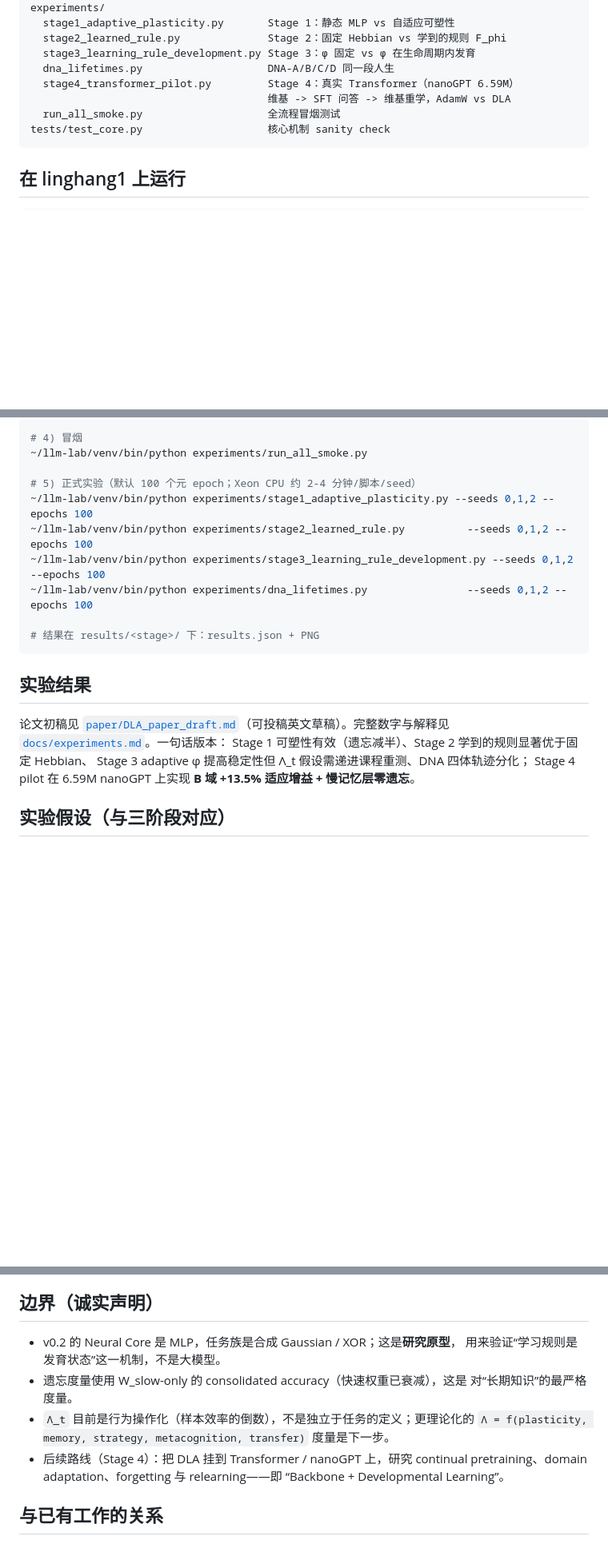
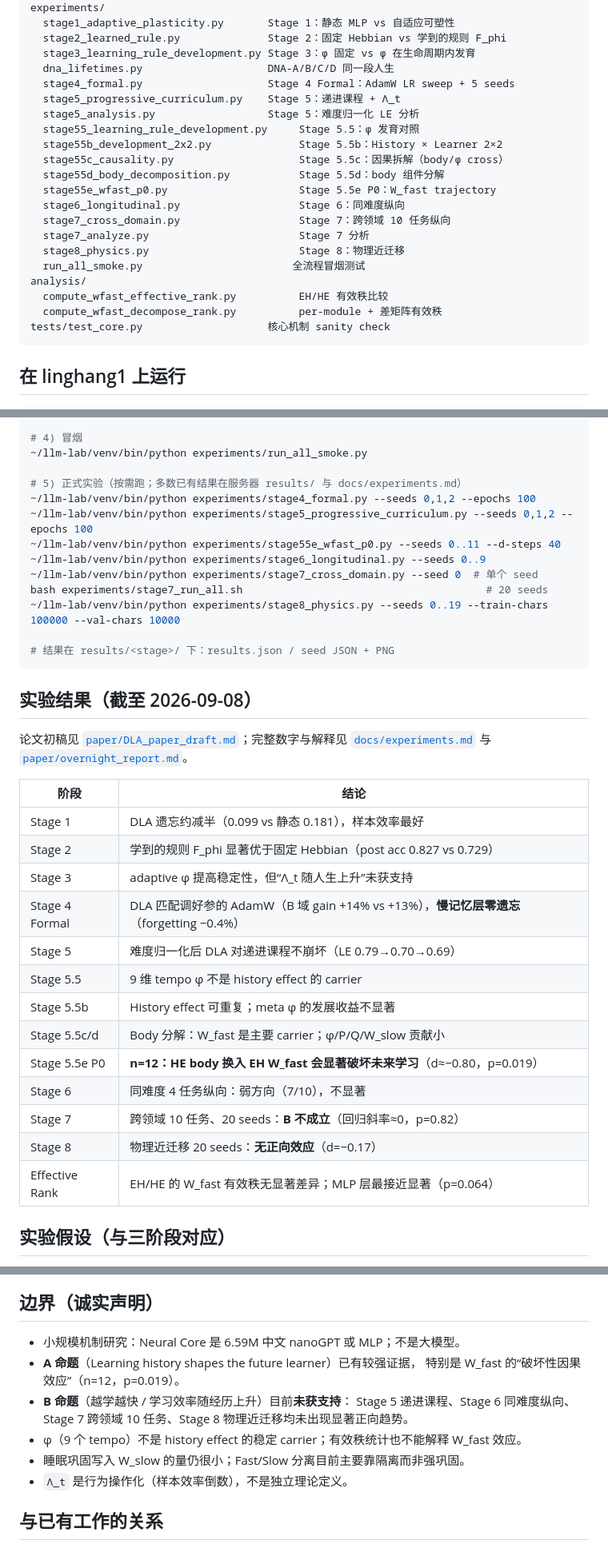
Before and after one commit to JayCRL/DLA, a Markdown page: README.md, 3 parts joined by grey strips. Shown: that part at 80% size. Rendered like a GitHub page; blank space fills up the shorter version.

Commit message:
Update README with all experiment results through Stage 8

````diff
--- a/README.md
+++ b/README.md
@@ -99,9 +99,22 @@ experiments/
   stage2_learned_rule.py              Stage 2：固定 Hebbian vs 学到的规则 F_phi
   stage3_learning_rule_development.py Stage 3：φ 固定 vs φ 在生命周期内发育
   dna_lifetimes.py                    DNA-A/B/C/D 同一段人生
-  stage4_transformer_pilot.py         Stage 4：真实 Transformer（nanoGPT 6.59M）
-                                      维基 -> SFT 问答 -> 维基重学，AdamW vs DLA
-  run_all_smoke.py                    全流程冒烟测试
+  stage4_formal.py                    Stage 4 Formal：AdamW LR sweep + 5 seeds
+  stage5_progressive_curriculum.py    Stage 5：递进课程 + Λ_t
+  stage5_analysis.py                  Stage 5：难度归一化 LE 分析
+  stage55_learning_rule_development.py     Stage 5.5：φ 发育对照
+  stage55b_development_2x2.py              Stage 5.5b：History × Learner 2×2
+  stage55c_causality.py                    Stage 5.5c：因果拆解（body/φ cross）
+  stage55d_body_decomposition.py           Stage 5.5d：body 组件分解
+  stage55e_wfast_p0.py                     Stage 5.5e P0：W_fast trajectory
+  stage6_longitudinal.py                   Stage 6：同难度纵向
+  stage7_cross_domain.py                   Stage 7：跨领域 10 任务纵向
+  stage7_analyze.py                        Stage 7 分析
+  stage8_physics.py                        Stage 8：物理近迁移
+  run_all_smoke.py                        全流程冒烟测试
+analysis/
+  compute_wfast_effective_rank.py          EH/HE 有效秩比较
+  compute_wfast_decompose_rank.py          per-module + 差矩阵有效秩
 tests/test_core.py                    核心机制 sanity check
 ```
 
@@ -122,21 +135,37 @@ cd ~/llm-lab/dla-v0.2
 # 4) 冒烟
 ~/llm-lab/venv/bin/python experiments/run_all_smoke.py
 
-# 5) 正式实验（默认 100 个元 epoch；Xeon CPU 约 2-4 分钟/脚本/seed）
-~/llm-lab/venv/bin/python experiments/stage1_adaptive_plasticity.py --seeds 0,1,2 --epochs 100
-~/llm-lab/venv/bin/python experiments/stage2_learned_rule.py          --seeds 0,1,2 --epochs 100
-~/llm-lab/venv/bin/python experiments/stage3_learning_rule_development.py --seeds 0,1,2 --epochs 100
-~/llm-lab/venv/bin/python experiments/dna_lifetimes.py                --seeds 0,1,2 --epochs 100
+# 5) 正式实验（按需跑；多数已有结果在服务器 results/ 与 docs/experiments.md）
+~/llm-lab/venv/bin/python experiments/stage4_formal.py --seeds 0,1,2 --epochs 100
+~/llm-lab/venv/bin/python experiments/stage5_progressive_curriculum.py --seeds 0,1,2 --epochs 100
+~/llm-lab/venv/bin/python experiments/stage55e_wfast_p0.py --seeds 0..11 --d-steps 40
+~/llm-lab/venv/bin/python experiments/stage6_longitudinal.py --seeds 0..9
+~/llm-lab/venv/bin/python experiments/stage7_cross_domain.py --seed 0  # 单个 seed
+bash experiments/stage7_run_all.sh                                       # 20 seeds
+~/llm-lab/venv/bin/python experiments/stage8_physics.py --seeds 0..19 --train-chars 100000 --val-chars 10000
 
-# 结果在 results/<stage>/ 下：results.json + PNG
+# 结果在 results/<stage>/ 下：results.json / seed JSON + PNG
 ```
 
-## 实验结果
+## 实验结果（截至 2026-09-08）
 
-论文初稿见 [`paper/DLA_paper_draft.md`](paper/DLA_paper_draft.md)（可投稿英文草稿）。完整数字与解释见 [`docs/experiments.md`](docs/experiments.md)。一句话版本：
-Stage 1 可塑性有效（遗忘减半）、Stage 2 学到的规则显著优于固定 Hebbian、
-Stage 3 adaptive φ 提高稳定性但 Λ_t 假设需递进课程重测、DNA 四体轨迹分化；
-Stage 4 pilot 在 6.59M nanoGPT 上实现 **B 域 +13.5% 适应增益 + 慢记忆层零遗忘**。
+论文初稿见 [`paper/DLA_paper_draft.md`](paper/DLA_paper_draft.md)；完整数字与解释见 [`docs/experiments.md`](docs/experiments.md) 与 [`paper/overnight_report.md`](paper/overnight_report.md)。
+
+| 阶段 | 结论 |
+|---|---|
+| Stage 1 | DLA 遗忘约减半（0.099 vs 静态 0.181），样本效率最好 |
+| Stage 2 | 学到的规则 F_phi 显著优于固定 Hebbian（post acc 0.827 vs 0.729） |
+| Stage 3 | adaptive φ 提高稳定性，但“Λ_t 随人生上升”未获支持 |
+| Stage 4 Formal | DLA 匹配调好参的 AdamW（B 域 gain +14% vs +13%），**慢记忆层零遗忘**（forgetting −0.4%） |
+| Stage 5 | 难度归一化后 DLA 对递进课程不崩坏（LE 0.79→0.70→0.69） |
+| Stage 5.5 | 9 维 tempo φ 不是 history effect 的 carrier |
+| Stage 5.5b | History effect 可重复；meta φ 的发展收益不显著 |
+| Stage 5.5c/d | Body 分解：W_fast 是主要 carrier；φ/P/Q/W_slow 贡献小 |
+| Stage 5.5e P0 | **n=12：HE body 换入 EH W_fast 会显著破坏未来学习**（d≈−0.80，p=0.019） |
+| Stage 6 | 同难度 4 任务纵向：弱方向（7/10），不显著 |
+| Stage 7 | 跨领域 10 任务、20 seeds：**B 不成立**（回归斜率≈0，p=0.82） |
+| Stage 8 | 物理近迁移 20 seeds：**无正向效应**（d=−0.17） |
+| Effective Rank | EH/HE 的 W_fast 有效秩无显著差异；MLP 层最接近显著（p=0.064） |
 
 ## 实验假设（与三阶段对应）
 
@@ -185,15 +214,16 @@ Transformer 权重上分居“慢/快”两层。实验脚本 `stage4_transforme
 
 ## 边界（诚实声明）
 
-- v0.2 的 Neural Core 是 MLP，任务族是合成 Gaussian / XOR；这是**研究原型**，
-  用来验证“学习规则是发育状态”这一机制，不是大模型。
-- 遗忘度量使用 W_slow-only 的 consolidated accuracy（快速权重已衰减），这是
-  对“长期知识”的最严格度量。
-- `Λ_t` 目前是行为操作化（样本效率的倒数），不是独立于任务的定义；更理论化的
-  `Λ = f(plasticity, memory, strategy, metacognition, transfer)` 度量是下一步。
-- 后续路线（Stage 4）：把 DLA 挂到 Transformer / nanoGPT 上，研究 continual
-  pretraining、domain adaptation、forgetting 与 relearning——即
-  “Backbone + Developmental Learning”。
+- 小规模机制研究：Neural Core 是 6.59M 中文 nanoGPT 或 MLP；不是大模型。
+- **A 命题**（Learning history shapes the future learner）已有较强证据，
+  特别是 W_fast 的“破坏性因果效应”（n=12，p=0.019）。
+- **B 命题**（越学越快 / 学习效率随经历上升）目前**未获支持**：
+  Stage 5 递进课程、Stage 6 同难度纵向、Stage 7 跨领域 10 任务、Stage 8
+  物理近迁移均未出现显著正向趋势。
+- φ（9 个 tempo）不是 history effect 的稳定 carrier；有效秩统计也不能解释
+  W_fast 效应。
+- 睡眠巩固写入 W_slow 的量仍很小；Fast/Slow 分离目前主要靠隔离而非强巩固。
+- `Λ_t` 是行为操作化（样本效率倒数），不是独立理论定义。
 
 ## 与已有工作的关系
 
````
Also changed, not shown: results_stage5/stage8_trend_20.png (added).
